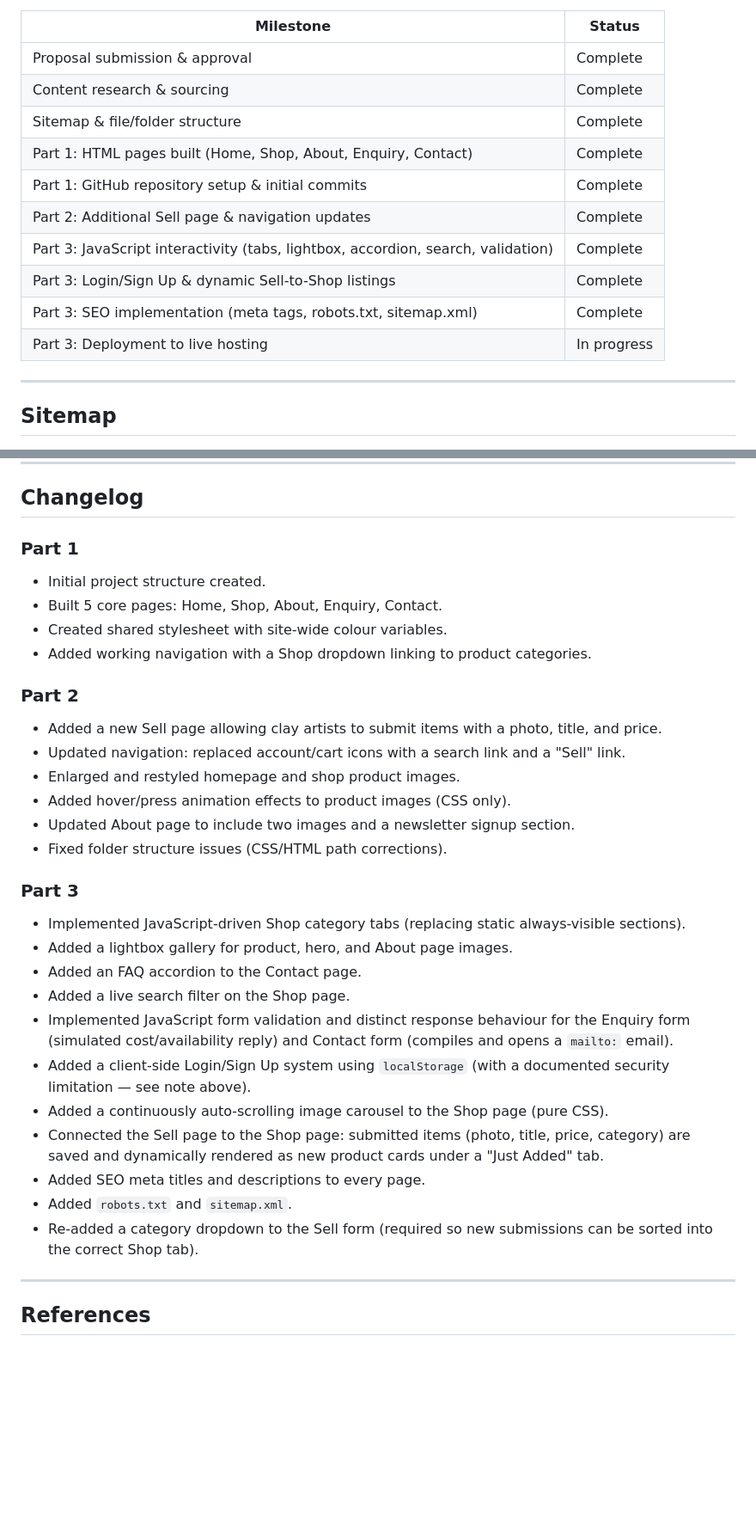
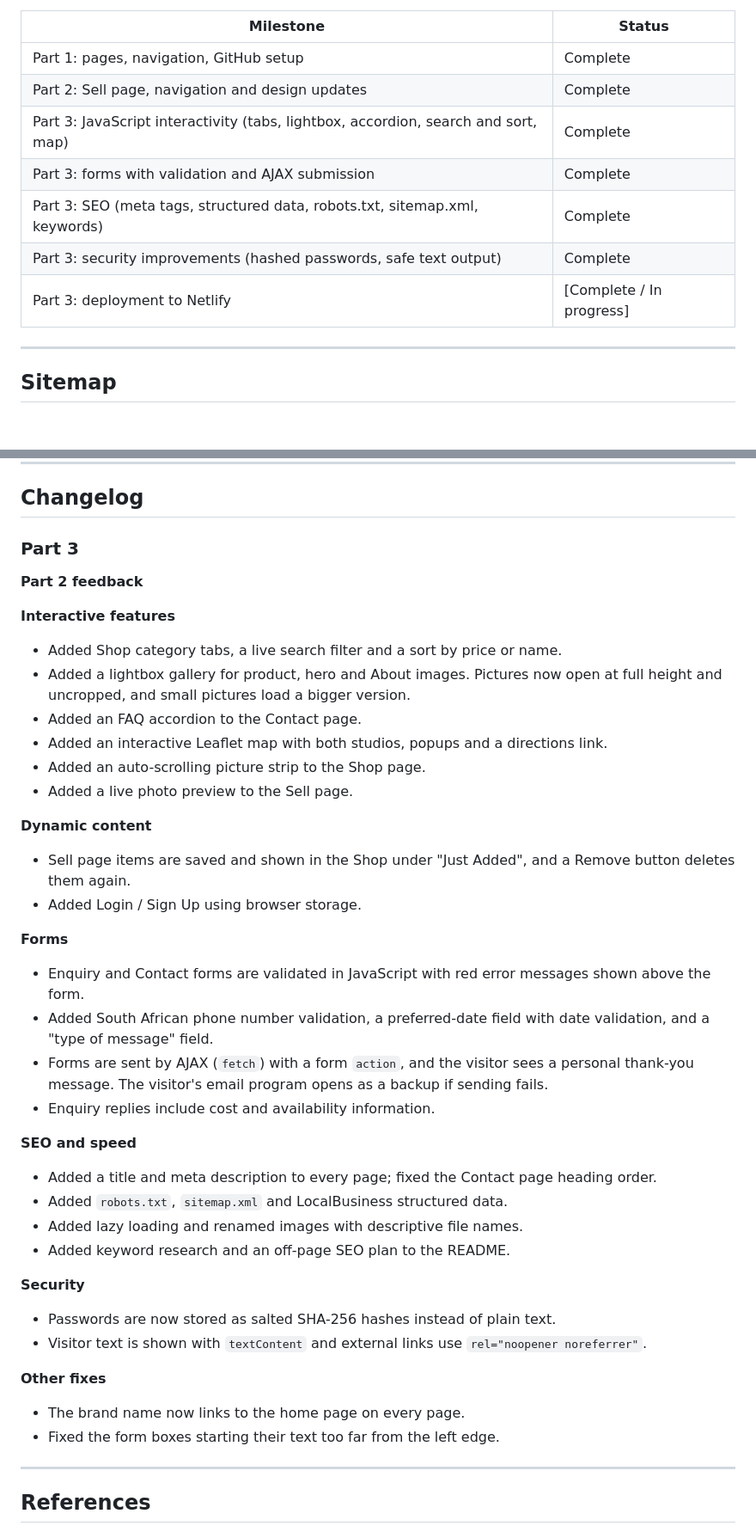
Before and after one commit to oliviadaisyy0-lgtm/ClayStudio, a Markdown page: README.md, 2 parts joined by grey strips. Shown at 86% size. GitHub-like rendering; blank space fills up the shorter version.

```diff
--- a/README.md
+++ b/README.md
@@ -86,16 +127,13 @@ The main goals of the website are:
 
 | Milestone | Status |
 |---|---|
-| Proposal submission & approval | Complete |
-| Content research & sourcing | Complete |
-| Sitemap & file/folder structure | Complete |
-| Part 1: HTML pages built (Home, Shop, About, Enquiry, Contact) | Complete |
-| Part 1: GitHub repository setup & initial commits | Complete |
-| Part 2: Additional Sell page & navigation updates | Complete |
-| Part 3: JavaScript interactivity (tabs, lightbox, accordion, search, validation) | Complete |
-| Part 3: Login/Sign Up & dynamic Sell-to-Shop listings | Complete |
-| Part 3: SEO implementation (meta tags, robots.txt, sitemap.xml) | Complete |
-| Part 3: Deployment to live hosting | In progress |
+| Part 1: pages, navigation, GitHub setup | Complete |
+| Part 2: Sell page, navigation and design updates | Complete |
+| Part 3: JavaScript interactivity (tabs, lightbox, accordion, search and sort, map) | Complete |
+| Part 3: forms with validation and AJAX submission | Complete |
+| Part 3: SEO (meta tags, structured data, robots.txt, sitemap.xml, keywords) | Complete |
+| Part 3: security improvements (hashed passwords, safe text output) | Complete |
+| Part 3: deployment to Netlify | [Complete / In progress] |
 
 ---
 
@@ -140,32 +178,42 @@ clay-studio/
 
 ## Changelog
 
-### Part 1
-- Initial project structure created.
-- Built 5 core pages: Home, Shop, About, Enquiry, Contact.
-- Created shared stylesheet with site-wide colour variables.
-- Added working navigation with a Shop dropdown linking to product categories.
+### Part 3
 
-### Part 2
-- Added a new Sell page allowing clay artists to submit items with a photo, title, and price.
-- Updated navigation: replaced account/cart icons with a search link and a "Sell" link.
-- Enlarged and restyled homepage and shop product images.
-- Added hover/press animation effects to product images (CSS only).
-- Updated About page to include two images and a newsletter signup section.
-- Fixed folder structure issues (CSS/HTML path corrections).
+**Part 2 feedback**
 
-### Part 3
-- Implemented JavaScript-driven Shop category tabs (replacing static always-visible sections).
-- Added a lightbox gallery for product, hero, and About page images.
+
+**Interactive features**
+- Added Shop category tabs, a live search filter and a sort by price or name.
+- Added a lightbox gallery for product, hero and About images. Pictures now open at full height and uncropped, and small pictures load a bigger version.
 - Added an FAQ accordion to the Contact page.
-- Added a live search filter on the Shop page.
-- Implemented JavaScript form validation and distinct response behaviour for the Enquiry form (simulated cost/availability reply) and Contact form (compiles and opens a `mailto:` email).
-- Added a client-side Login/Sign Up system using `localStorage` (with a documented security limitation — see note above).
-- Added a continuously auto-scrolling image carousel to the Shop page (pure CSS).
-- Connected the Sell page to the Shop page: submitted items (photo, title, price, category) are saved and dynamically rendered as new product cards under a "Just Added" tab.
-- Added SEO meta titles and descriptions to every page.
-- Added `robots.txt` and `sitemap.xml`.
-- Re-added a category dropdown to the Sell form (required so new submissions can be sorted into the correct Shop tab).
+- Added an interactive Leaflet map with both studios, popups and a directions link.
+- Added an auto-scrolling picture strip to the Shop page.
+- Added a live photo preview to the Sell page.
+
+**Dynamic content**
+- Sell page items are saved and shown in the Shop under "Just Added", and a Remove button deletes them again.
+- Added Login / Sign Up using browser storage.
+
+**Forms**
+- Enquiry and Contact forms are validated in JavaScript with red error messages shown above the form.
+- Added South African phone number validation, a preferred-date field with date validation, and a "type of message" field.
+- Forms are sent by AJAX (`fetch`) with a form `action`, and the visitor sees a personal thank-you message. The visitor's email program opens as a backup if sending fails.
+- Enquiry replies include cost and availability information.
+
+**SEO and speed**
+- Added a title and meta description to every page; fixed the Contact page heading order.
+- Added `robots.txt`, `sitemap.xml` and LocalBusiness structured data.
+- Added lazy loading and renamed images with descriptive file names.
+- Added keyword research and an off-page SEO plan to the README.
+
+**Security**
+- Passwords are now stored as salted SHA-256 hashes instead of plain text.
+- Visitor text is shown with `textContent` and external links use `rel="noopener noreferrer"`.
+
+**Other fixes**
+- The brand name now links to the home page on every page.
+- Fixed the form boxes starting their text too far from the left edge.
 
 ---
 
```
Also changed, not shown: other parts of README.md (+78 -33 lines).
